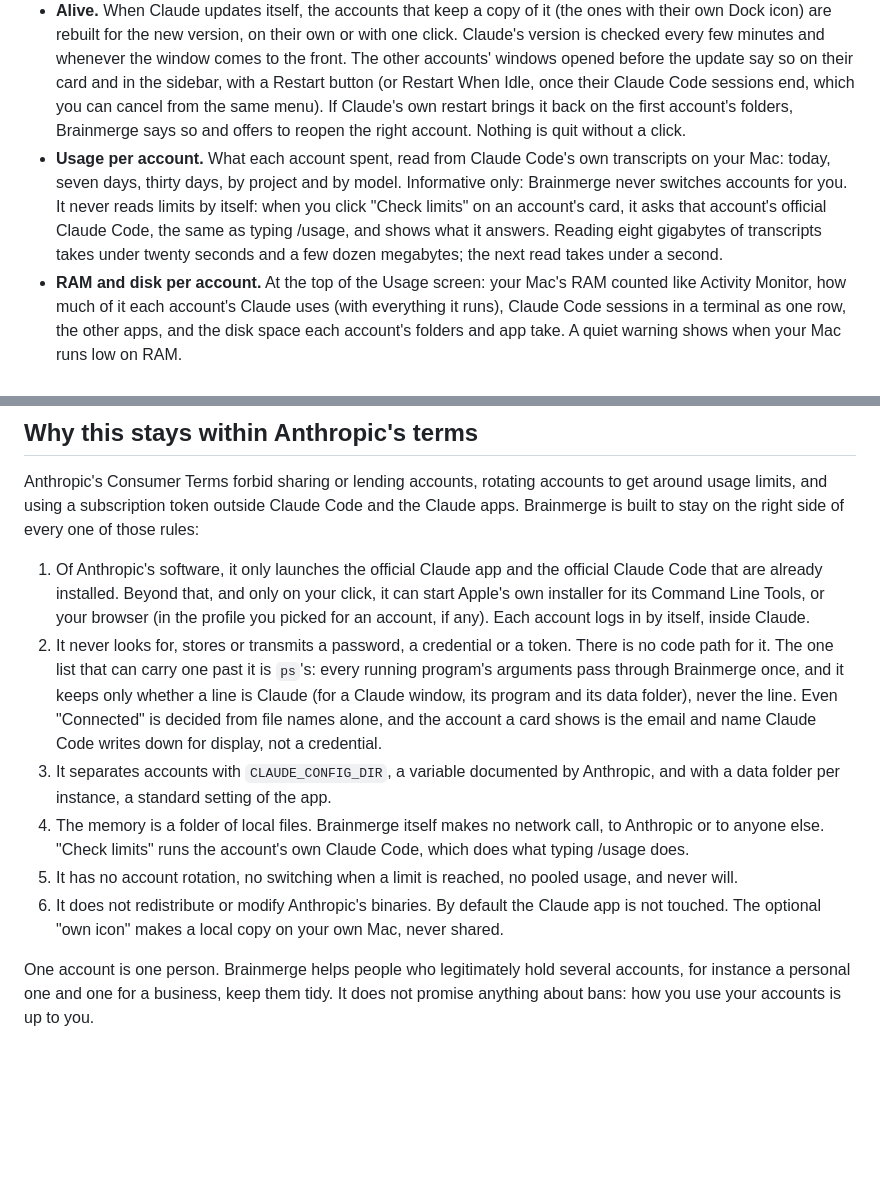
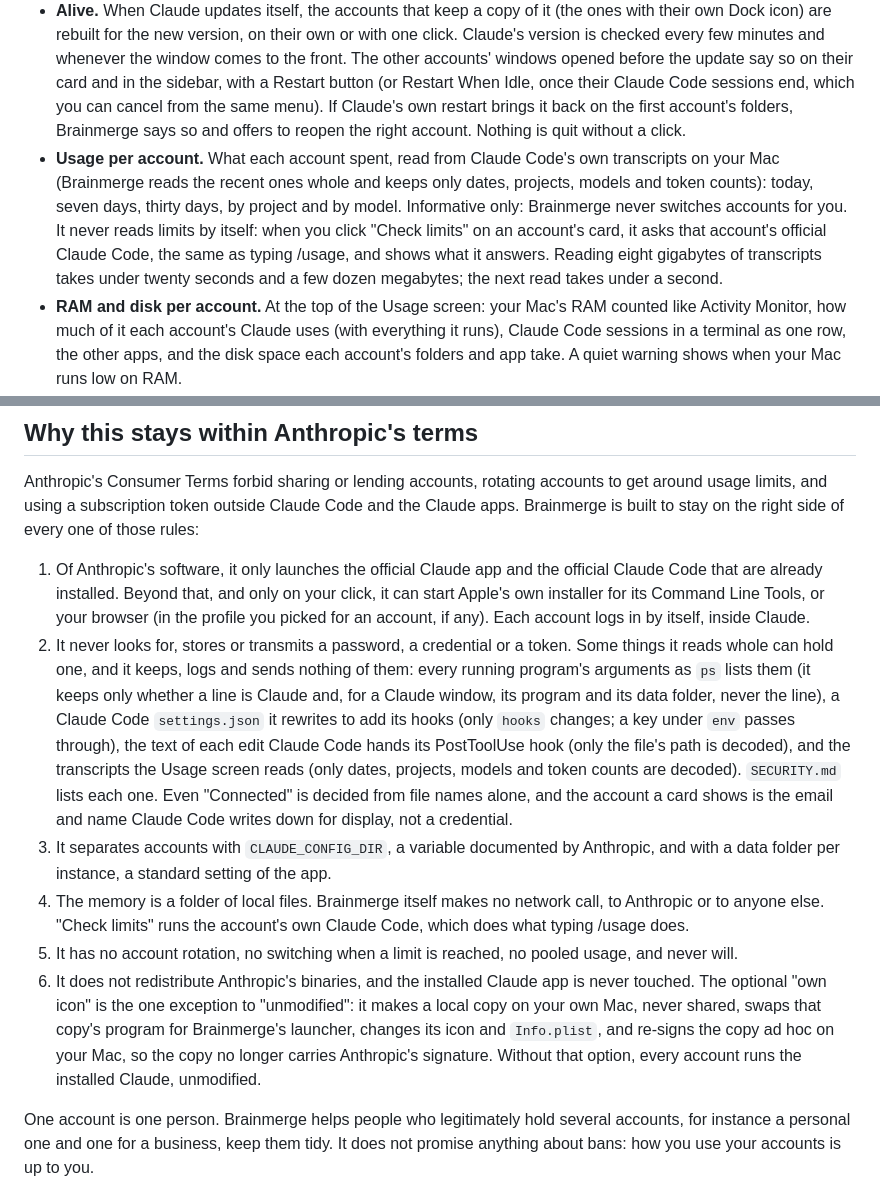
Before and after one commit to ruben4reall/brainmerge, a Markdown page: README.md, 2 parts joined by grey strips. Rendered like a GitHub page; blank space fills up the shorter version.

Commit message:
docs(security): say what is read whole, shared, and re-signed

```diff
--- a/README.md
+++ b/README.md
@@ -38,7 +38,7 @@ Brainmerge is built so that there is nothing in it Anthropic's terms could objec
 - **Connected, or not yet.** Each card says whether the account has logged in, and the guided setup turns to "Connected" on its own once you have. Brainmerge only looks at the names of Claude's own storage files, never inside them.
 - **Which account is which.** Each card shows the email Claude Code uses for that account, the search finds it, and two accounts on the same Claude account are pointed out. When the names ended up on each other's account, the edit sheet offers to swap them, once you confirm. Claude Code's display name can become the name, never without a click.
 - **Alive.** When Claude updates itself, the accounts that keep a copy of it (the ones with their own Dock icon) are rebuilt for the new version, on their own or with one click. Claude's version is checked every few minutes and whenever the window comes to the front. The other accounts' windows opened before the update say so on their card and in the sidebar, with a Restart button (or Restart When Idle, once their Claude Code sessions end, which you can cancel from the same menu). If Claude's own restart brings it back on the first account's folders, Brainmerge says so and offers to reopen the right account. Nothing is quit without a click.
-- **Usage per account.** What each account spent, read from Claude Code's own transcripts on your Mac: today, seven days, thirty days, by project and by model. Informative only: Brainmerge never switches accounts for you. It never reads limits by itself: when you click "Check limits" on an account's card, it asks that account's official Claude Code, the same as typing /usage, and shows what it answers. Reading eight gigabytes of transcripts takes under twenty seconds and a few dozen megabytes; the next read takes under a second.
+- **Usage per account.** What each account spent, read from Claude Code's own transcripts on your Mac (Brainmerge reads the recent ones whole and keeps only dates, projects, models and token counts): today, seven days, thirty days, by project and by model. Informative only: Brainmerge never switches accounts for you. It never reads limits by itself: when you click "Check limits" on an account's card, it asks that account's official Claude Code, the same as typing /usage, and shows what it answers. Reading eight gigabytes of transcripts takes under twenty seconds and a few dozen megabytes; the next read takes under a second.
 - **RAM and disk per account.** At the top of the Usage screen: your Mac's RAM counted like Activity Monitor, how much of it each account's Claude uses (with everything it runs), Claude Code sessions in a terminal as one row, the other apps, and the disk space each account's folders and app take. A quiet warning shows when your Mac runs low on RAM.
 - **In the menu bar.** The creature sits in the menu bar: open or show any account from there, see your Mac's RAM, open Brainmerge or its settings. With it, closing the window keeps Brainmerge running there; turn it off in Settings and closing the window quits, unless the quick opener is on.
 - **From any app.** Turn on the quick opener in Settings and pick a shortcut (Control-Option-Space is suggested): a small glass panel lists your accounts over whatever app you are in. Type a few letters, then Return opens or shows the account, Cmd-Return opens its memory in your notes app, Cmd-U shows its usage. It needs no special permission.
@@ -130,11 +130,11 @@ Releases are signed with a Developer ID and notarized by Apple: the first time,
 Anthropic's Consumer Terms forbid sharing or lending accounts, rotating accounts to get around usage limits, and using a subscription token outside Claude Code and the Claude apps. Brainmerge is built to stay on the right side of every one of those rules:
 
 1. Of Anthropic's software, it only launches the official Claude app and the official Claude Code that are already installed. Beyond that, and only on your click, it can start Apple's own installer for its Command Line Tools, or your browser (in the profile you picked for an account, if any). Each account logs in by itself, inside Claude.
-2. It never looks for, stores or transmits a password, a credential or a token. There is no code path for it. The one list that can carry one past it is `ps`'s: every running program's arguments pass through Brainmerge once, and it keeps only whether a line is Claude (for a Claude window, its program and its data folder), never the line. Even "Connected" is decided from file names alone, and the account a card shows is the email and name Claude Code writes down for display, not a credential.
+2. It never looks for, stores or transmits a password, a credential or a token. Some things it reads whole can hold one, and it keeps, logs and sends nothing of them: every running program's arguments as `ps` lists them (it keeps only whether a line is Claude and, for a Claude window, its program and its data folder, never the line), a Claude Code `settings.json` it rewrites to add its hooks (only `hooks` changes; a key under `env` passes through), the text of each edit Claude Code hands its PostToolUse hook (only the file's path is decoded), and the transcripts the Usage screen reads (only dates, projects, models and token counts are decoded). `SECURITY.md` lists each one. Even "Connected" is decided from file names alone, and the account a card shows is the email and name Claude Code writes down for display, not a credential.
 3. It separates accounts with `CLAUDE_CONFIG_DIR`, a variable documented by Anthropic, and with a data folder per instance, a standard setting of the app.
 4. The memory is a folder of local files. Brainmerge itself makes no network call, to Anthropic or to anyone else. "Check limits" runs the account's own Claude Code, which does what typing /usage does.
 5. It has no account rotation, no switching when a limit is reached, no pooled usage, and never will.
-6. It does not redistribute or modify Anthropic's binaries. By default the Claude app is not touched. The optional "own icon" makes a local copy on your own Mac, never shared.
+6. It does not redistribute Anthropic's binaries, and the installed Claude app is never touched. The optional "own icon" is the one exception to "unmodified": it makes a local copy on your own Mac, never shared, swaps that copy's program for Brainmerge's launcher, changes its icon and `Info.plist`, and re-signs the copy ad hoc on your Mac, so the copy no longer carries Anthropic's signature. Without that option, every account runs the installed Claude, unmodified.
 
 One account is one person. Brainmerge helps people who legitimately hold several accounts, for instance a personal one and one for a business, keep them tidy. It does not promise anything about bans: how you use your accounts is up to you.
 
```
Also changed, not shown: other parts of README.md (+2 -2 lines), CHANGELOG.md (+2 -1 lines), SECURITY.md (+6 -5 lines).
